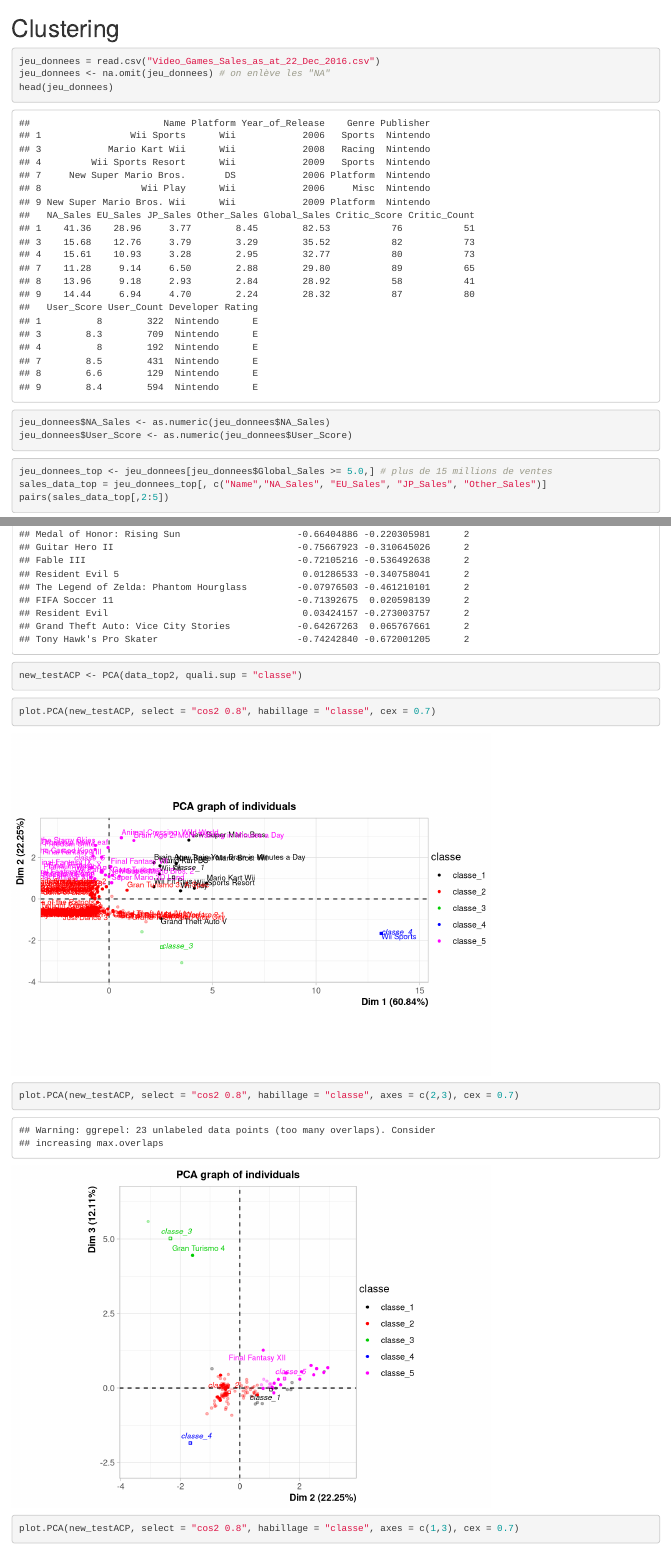
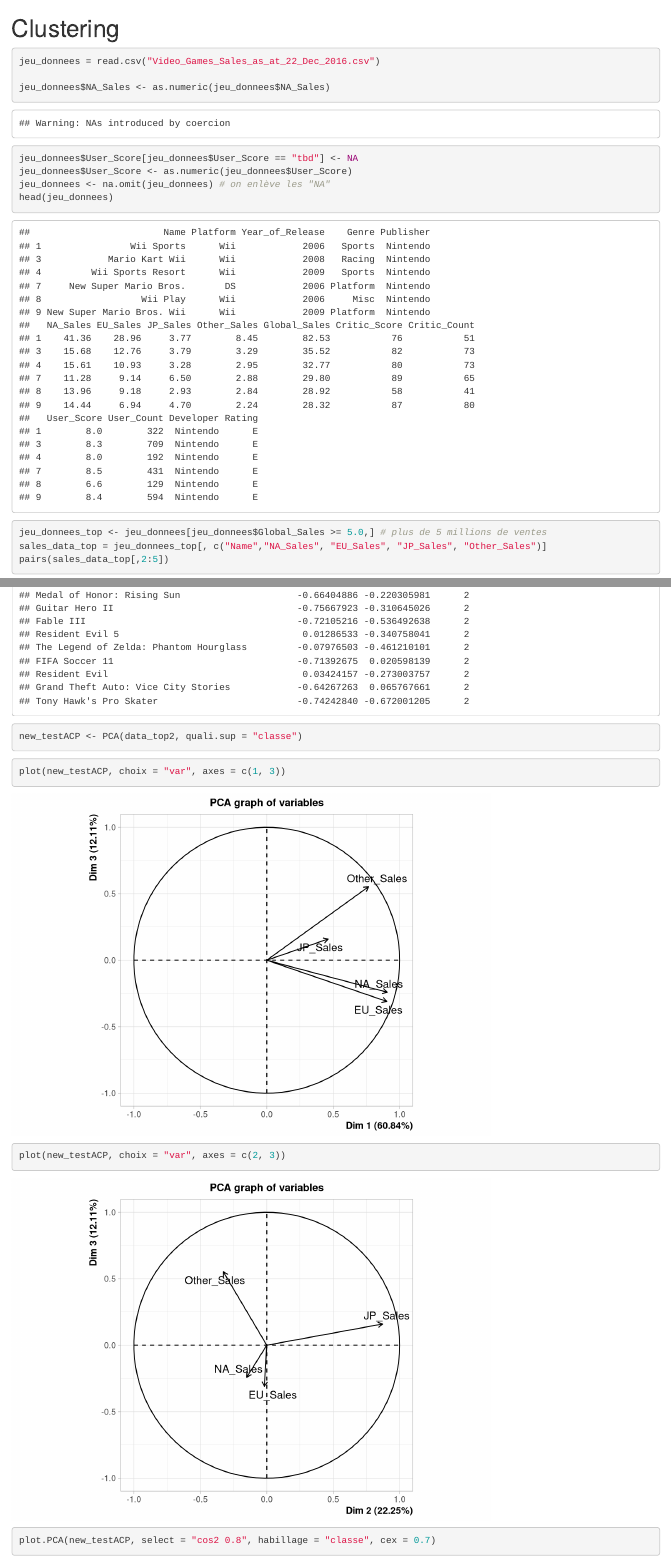
Before and after one commit to PascalPhamMAIN/VideoGamesSales, an R Markdown document (clustering_projet.Rmd): the page in a window 1100 px wide, from its top, and a second part further down, joined at a grey line. Rendered offline with R 4.5, knitr and Pandoc, with nearby package versions; code that draws random numbers runs with fixed seeds of ours.

Commit message:
clustering maj

````diff
--- a/clustering_projet.Rmd
+++ b/clustering_projet.Rmd
@@ -2,14 +2,16 @@
 
 ```{r}
 jeu_donnees = read.csv("Video_Games_Sales_as_at_22_Dec_2016.csv")
+
+jeu_donnees$NA_Sales <- as.numeric(jeu_donnees$NA_Sales)
+jeu_donnees$User_Score[jeu_donnees$User_Score == "tbd"] <- NA
+jeu_donnees$User_Score <- as.numeric(jeu_donnees$User_Score)
 jeu_donnees <- na.omit(jeu_donnees) # on enlève les "NA"
 head(jeu_donnees)
-jeu_donnees$NA_Sales <- as.numeric(jeu_donnees$NA_Sales)
-jeu_donnees$User_Score <- as.numeric(jeu_donnees$User_Score)
 ```
 
 ```{r}
-jeu_donnees_top <- jeu_donnees[jeu_donnees$Global_Sales >= 5.0,] # plus de 15 millions de ventes
+jeu_donnees_top <- jeu_donnees[jeu_donnees$Global_Sales >= 5.0,] # plus de 5 millions de ventes
 sales_data_top = jeu_donnees_top[, c("Name","NA_Sales", "EU_Sales", "JP_Sales", "Other_Sales")]
 pairs(sales_data_top[,2:5])
 ```
@@ -163,6 +165,14 @@ new_testACP <- PCA(data_top2, quali.sup = "classe")
 ```
 
 ```{r}
+plot(new_testACP, choix = "var", axes = c(1, 3))
+```
+
+```{r}
+plot(new_testACP, choix = "var", axes = c(2, 3))
+```
+
+```{r}
 plot.PCA(new_testACP, select = "cos2 0.8", habillage = "classe", cex = 0.7)
 ```
 
````
Also changed, not shown: clustering_projet.Rmd (2 more changed lines).
